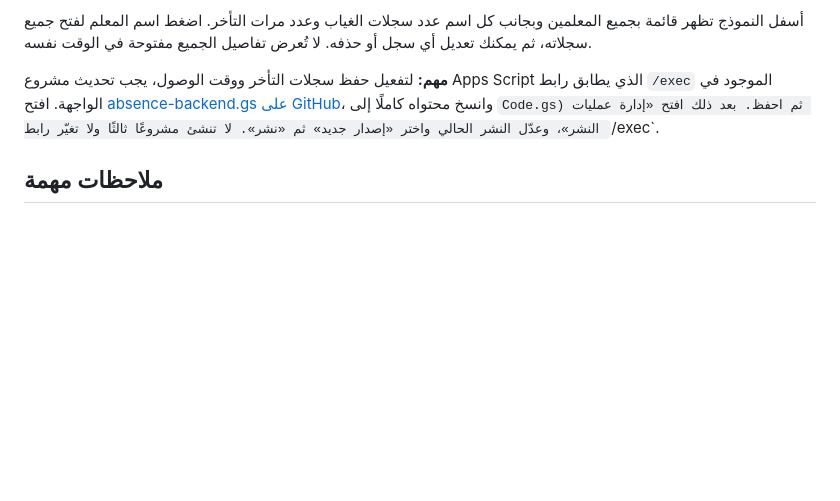
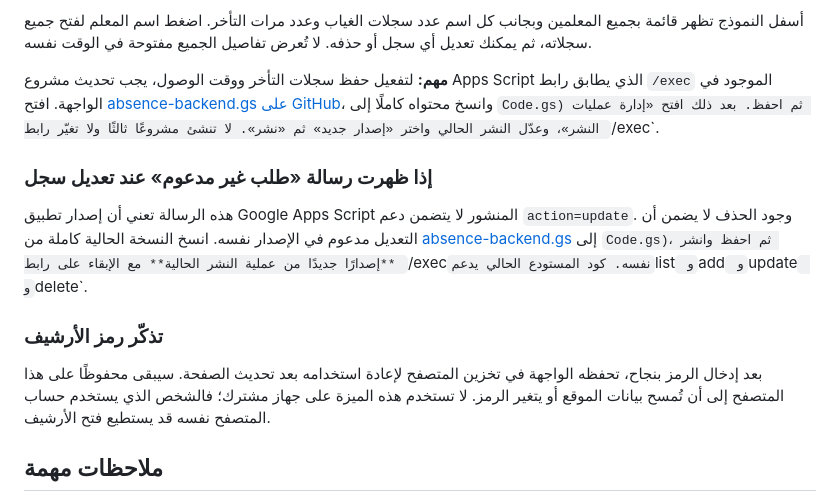
Before and after one commit to abotamm-ops/mirsad-school, a Markdown page: ABSENCE-SETUP.md, the part around the change. Rendered like a GitHub page; blank space fills up the shorter version.

Commit message:
Document update-action and remembered-password fixes

```diff
--- a/ABSENCE-SETUP.md
+++ b/ABSENCE-SETUP.md
@@ -48,6 +48,14 @@
 
 **مهم:** لتفعيل حفظ سجلات التأخر ووقت الوصول، يجب تحديث مشروع Apps Script الذي يطابق رابط `/exec` الموجود في الواجهة. افتح [absence-backend.gs على GitHub](https://github.com/abotamm-ops/mirsad-school/blob/main/absence-backend.gs)، وانسخ محتواه كاملًا إلى `Code.gs) ثم احفظ. بعد ذلك افتح «إدارة عمليات النشر»، وعدّل النشر الحالي واختر «إصدار جديد» ثم «نشر». لا تنشئ مشروعًا ثالثًا ولا تغيّر رابط `/exec`.
 
+### إذا ظهرت رسالة «طلب غير مدعوم» عند تعديل سجل
+
+هذه الرسالة تعني أن إصدار تطبيق Google Apps Script المنشور لا يتضمن دعم `action=update`. وجود الحذف لا يضمن أن التعديل مدعوم في الإصدار نفسه. انسخ النسخة الحالية كاملة من [absence-backend.gs](https://github.com/abotamm-ops/mirsad-school/blob/main/absence-backend.gs) إلى `Code.gs)، ثم احفظ وانشر **إصدارًا جديدًا من عملية النشر الحالية** مع الإبقاء على رابط `/exec` نفسه. كود المستودع الحالي يدعم `list` و`add` و`update` و`delete`.
+
+### تذكّر رمز الأرشيف
+
+بعد إدخال الرمز بنجاح، تحفظه الواجهة في تخزين المتصفح لإعادة استخدامه بعد تحديث الصفحة. سيبقى محفوظًا على هذا المتصفح إلى أن تُمسح بيانات الموقع أو يتغير الرمز. لا تستخدم هذه الميزة على جهاز مشترك؛ فالشخص الذي يستخدم حساب المتصفح نفسه قد يستطيع فتح الأرشيف.
+
 ## ملاحظات مهمة
 - لا تدمج `absence-backend.gs` مع مشروع Apps Script الخاص بمزامنة الجدول. أنشئ مشروعًا مستقلًا.
 - الأرشيف يحفظ سجلات الغياب في Script Properties الخاصة بهذا المشروع المستقل.
```
